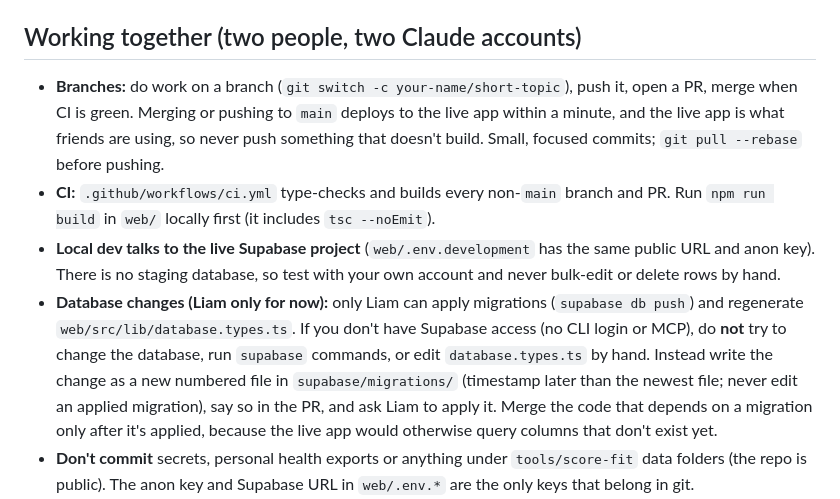
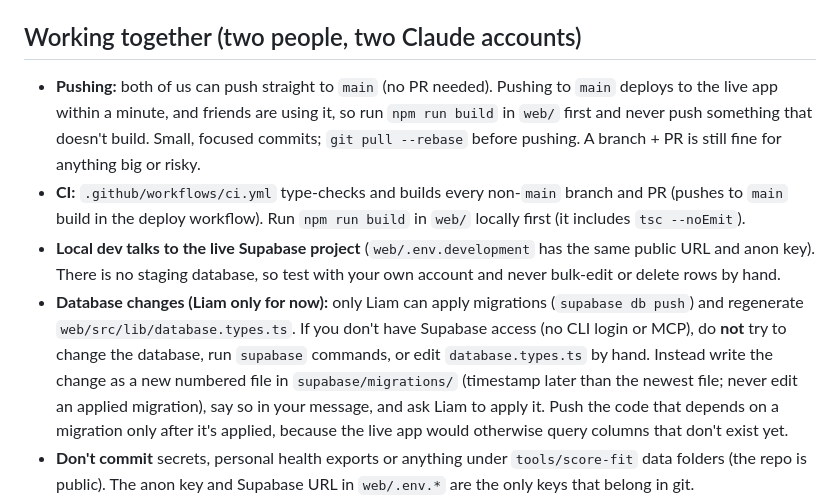
Before and after one commit to Liam-Highducheck/legity-league, a Markdown page: CLAUDE.md, the part around the change. Drawn GitHub-style.

Commit message:
CLAUDE.md: allow direct pushes to main
Co-Authored-By: Claude Sonnet 5.5 <noreply@anthropic.com>

```diff
--- a/CLAUDE.md
+++ b/CLAUDE.md
@@ -13,10 +13,10 @@ Personal project: a sleep league for friends. Supabase + Vite/React PWA on GitHu
 - Pushing to `main` deploys to Pages.
 
 ## Working together (two people, two Claude accounts)
-- **Branches:** do work on a branch (`git switch -c your-name/short-topic`), push it, open a PR, merge when CI is green.
-  Merging or pushing to `main` deploys to the live app within a minute, and the live app is what friends are using, so
-  never push something that doesn't build. Small, focused commits; `git pull --rebase` before pushing.
-- **CI:** `.github/workflows/ci.yml` type-checks and builds every non-`main` branch and PR. Run `npm run build` in `web/`
+- **Pushing:** both of us can push straight to `main` (no PR needed). Pushing to `main` deploys to the live app within a
+  minute, and friends are using it, so run `npm run build` in `web/` first and never push something that doesn't build.
+  Small, focused commits; `git pull --rebase` before pushing. A branch + PR is still fine for anything big or risky.
+- **CI:** `.github/workflows/ci.yml` type-checks and builds every non-`main` branch and PR (pushes to `main` build in the deploy workflow). Run `npm run build` in `web/`
   locally first (it includes `tsc --noEmit`).
 - **Local dev talks to the live Supabase project** (`web/.env.development` has the same public URL and anon key). There
   is no staging database, so test with your own account and never bulk-edit or delete rows by hand.
@@ -24,7 +24,7 @@ Personal project: a sleep league for friends. Supabase + Vite/React PWA on GitHu
   `web/src/lib/database.types.ts`. If you don't have Supabase access (no CLI login or MCP), do **not** try to change
   the database, run `supabase` commands, or edit `database.types.ts` by hand. Instead write the change as a new
   numbered file in `supabase/migrations/` (timestamp later than the newest file; never edit an applied migration), say
-  so in the PR, and ask Liam to apply it. Merge the code that depends on a migration only after it's applied, because
+  so in your message, and ask Liam to apply it. Push the code that depends on a migration only after it's applied, because
   the live app would otherwise query columns that don't exist yet.
 - **Don't commit** secrets, personal health exports or anything under `tools/score-fit` data folders (the repo is
   public). The anon key and Supabase URL in `web/.env.*` are the only keys that belong in git.
```
